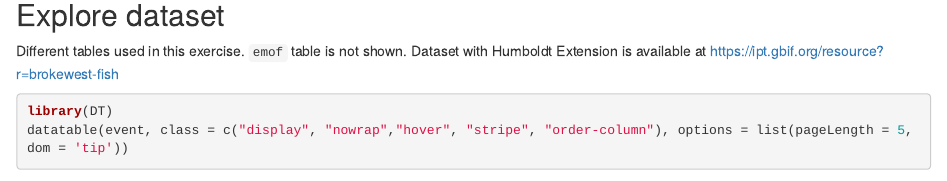
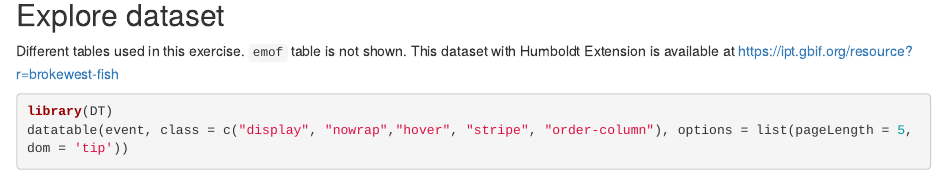
Before and after one commit to biodiversity-aq/humboldt-for-eco-survey-data, an R Markdown document (src/mapping.Rmd): the page in a window 1100 px wide, from 2180 px down. Rendered offline with R 4.5, knitr and Pandoc, with nearby package versions; some code elsewhere in the file could not run offline.

Commit message:
fix typo

````diff
--- a/src/mapping.Rmd
+++ b/src/mapping.Rmd
@@ -50,7 +50,7 @@ target <- read_tsv("https://docs.google.com/spreadsheets/d/e/2PACX-1vTzxqpYCe1tV
 
 ## Explore dataset
 
-Different tables used in this exercise. `emof` table is not shown. Dataset with Humboldt Extension is available at https://ipt.gbif.org/resource?r=brokewest-fish
+Different tables used in this exercise. `emof` table is not shown. This dataset with Humboldt Extension is available at https://ipt.gbif.org/resource?r=brokewest-fish
 
 ```{r}
 library(DT)
````
Also changed, not shown: src/mapping.html.
